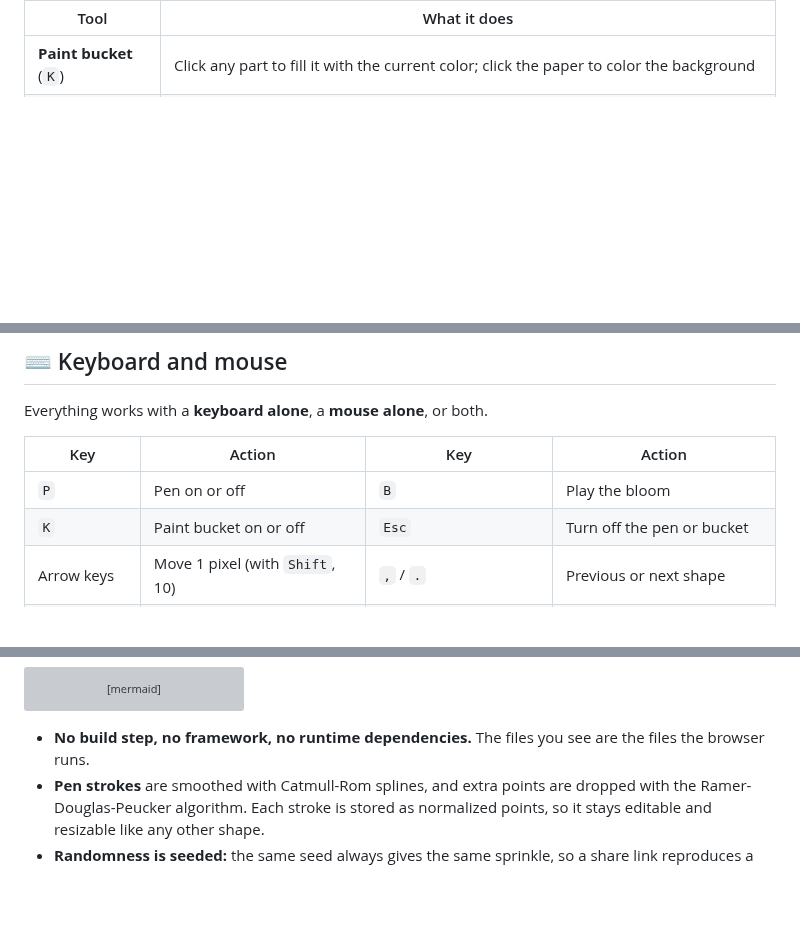
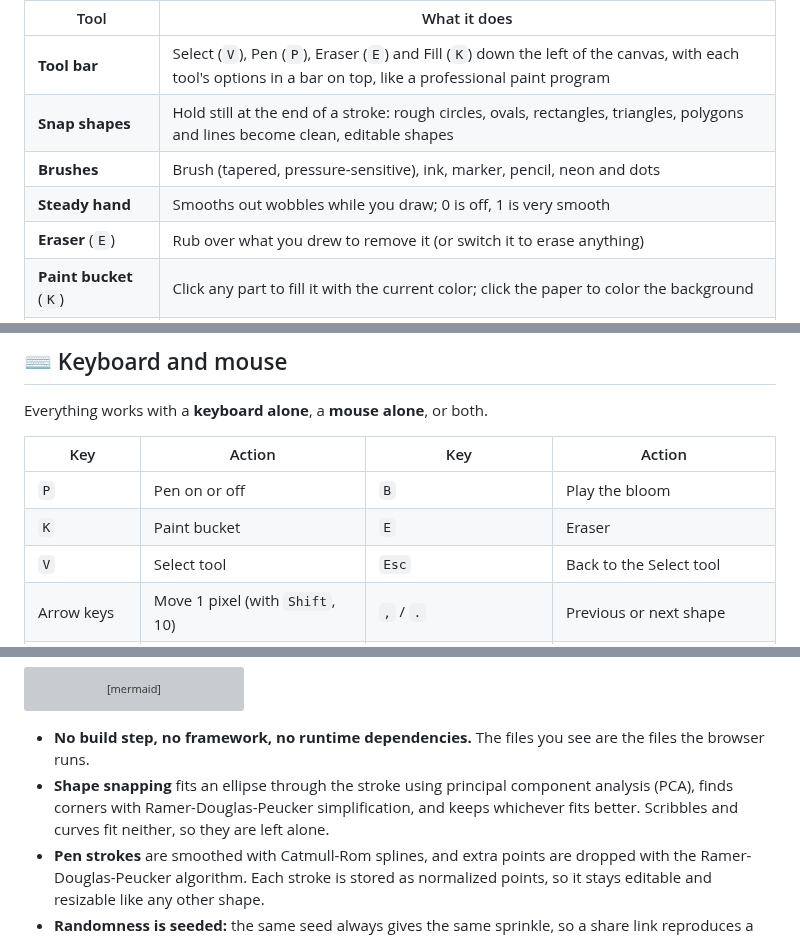
Before and after one commit to Normansrule/artful-drawing, a Markdown page: README.md, 3 parts joined by grey strips. GitHub-like rendering; blank space fills up the shorter version; grey boxes are pictures that could not be loaded.

````diff
--- a/README.md
+++ b/README.md
@@ -124,6 +150,11 @@ Share these with anyone. They open the studio ready to go, with no menus to find
 
 | Tool | What it does |
 |---|---|
+| **Tool bar** | Select (`V`), Pen (`P`), Eraser (`E`) and Fill (`K`) down the left of the canvas, with each tool's options in a bar on top, like a professional paint program |
+| **Snap shapes** | Hold still at the end of a stroke: rough circles, ovals, rectangles, triangles, polygons and lines become clean, editable shapes |
+| **Brushes** | Brush (tapered, pressure-sensitive), ink, marker, pencil, neon and dots |
+| **Steady hand** | Smooths out wobbles while you draw; 0 is off, 1 is very smooth |
+| **Eraser** (`E`) | Rub over what you drew to remove it (or switch it to erase anything) |
 | **Paint bucket** (`K`) | Click any part to fill it with the current color; click the paper to color the background |
 | **Coloring pages** | Any of the 13 pictures as white shapes with clean outlines, ready to fill |
 | **Trace a photo** | A see-through photo over the canvas to draw on top of, kept out of every export |
@@ -171,7 +202,8 @@ Everything works with a **keyboard alone**, a **mouse alone**, or both.
 | Key | Action | Key | Action |
 |---|---|---|---|
 | `P` | Pen on or off | `B` | Play the bloom |
-| `K` | Paint bucket on or off | `Esc` | Turn off the pen or bucket |
+| `K` | Paint bucket | `E` | Eraser |
+| `V` | Select tool | `Esc` | Back to the Select tool |
 | Arrow keys | Move 1 pixel (with `Shift`, 10) | `,` / `.` | Previous or next shape |
 | `+` / `-` | Grow or shrink | `Esc` | Deselect, stop the pen or bloom |
 | `R` / `Shift+R` | Rotate 15° | `Ctrl+Z` / `Ctrl+Shift+Z` | Undo or redo |
@@ -282,6 +314,7 @@ flowchart LR
 ```
 
 - **No build step, no framework, no runtime dependencies.** The files you see are the files the browser runs.
+- **Shape snapping** fits an ellipse through the stroke using principal component analysis (PCA), finds corners with Ramer-Douglas-Peucker simplification, and keeps whichever fits better. Scribbles and curves fit neither, so they are left alone.
 - **Pen strokes** are smoothed with Catmull-Rom splines, and extra points are dropped with the Ramer-Douglas-Peucker algorithm. Each stroke is stored as normalized points, so it stays editable and resizable like any other shape.
 - **Randomness is seeded:** the same seed always gives the same sprinkle, so a share link reproduces a drawing exactly.
 - **Bloom** treats animation as a pure function of time, so the preview, the video and the home page all show the same motion.
````
Also changed, not shown: other parts of README.md (+31 -2 lines), docs/media/snap.gif (added), docs/screenshots/brushes.png (added), docs/screenshots/tools.png (added), 9 other files.
